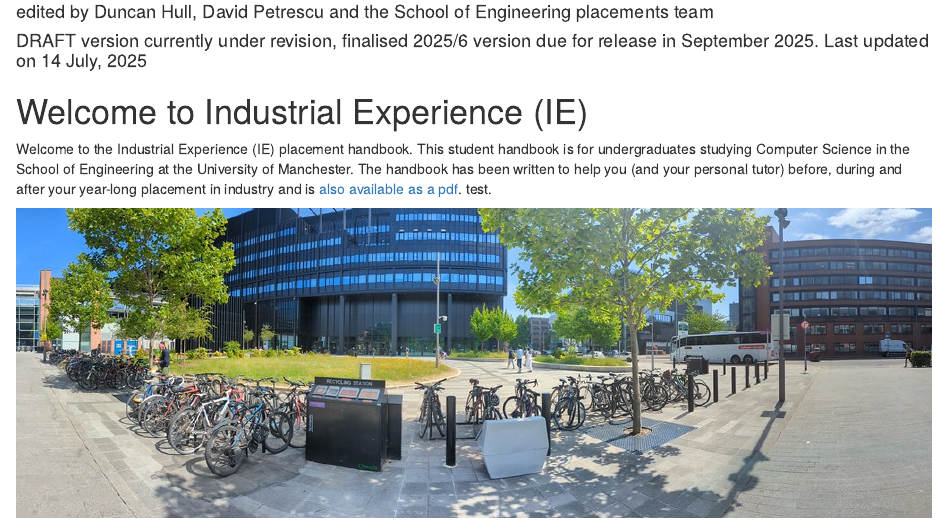
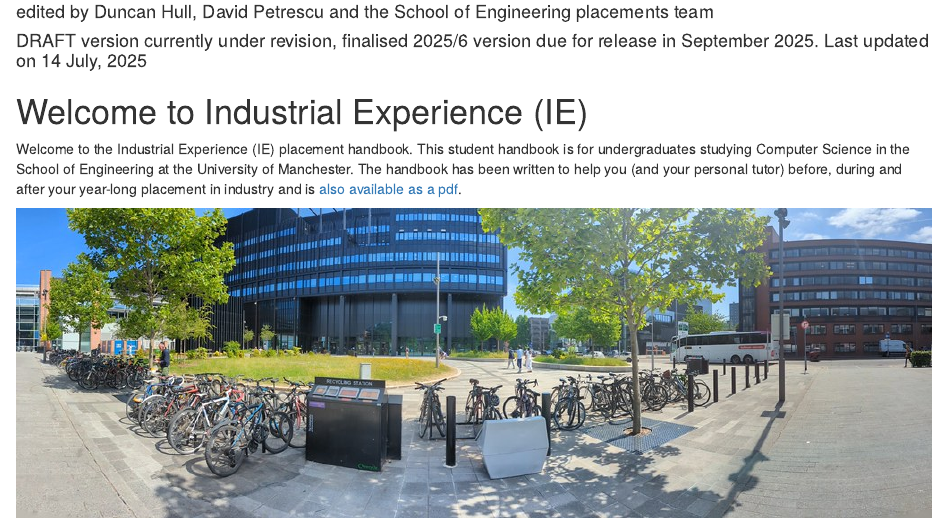
Before and after one commit to UoMCS/placement-handbook, an R Markdown document (index.Rmd): the page in a window 1100 px wide, from 110 px down. Rendered offline with R 4.5, knitr and Pandoc, with nearby package versions; drawn as R Markdown's standard HTML page in place of the format the file asks for; a font, style sheet, LaTeX package, included part or bibliography that could not be used is replaced or left out.

Commit message:
remove test text

````diff
--- a/index.Rmd
+++ b/index.Rmd
@@ -24,7 +24,7 @@ https://github.com/dullhunk/cdyf/issues/1194
 
 # Welcome to Industrial Experience (IE) {-}
 
-Welcome to the Industrial Experience (IE) placement handbook. This student handbook is for undergraduates studying Computer Science in the School of Engineering at the University of Manchester. The handbook has been written to help you (and your personal tutor) before, during and after your year-long placement in industry and is [also available as a pdf](https://placement-handbook.cs.manchester.ac.uk/placement-handbook.pdf). test.
+Welcome to the Industrial Experience (IE) placement handbook. This student handbook is for undergraduates studying Computer Science in the School of Engineering at the University of Manchester. The handbook has been written to help you (and your personal tutor) before, during and after your year-long placement in industry and is [also available as a pdf](https://placement-handbook.cs.manchester.ac.uk/placement-handbook.pdf).
 
 ```{r engineering-fig, echo = FALSE, fig.align = "center", fig.cap = "(ref:captionengineering)", out.width = "100%"}
 knitr::include_graphics("images/rothwell.jpg")
````
Also changed, not shown: 2 other files.
